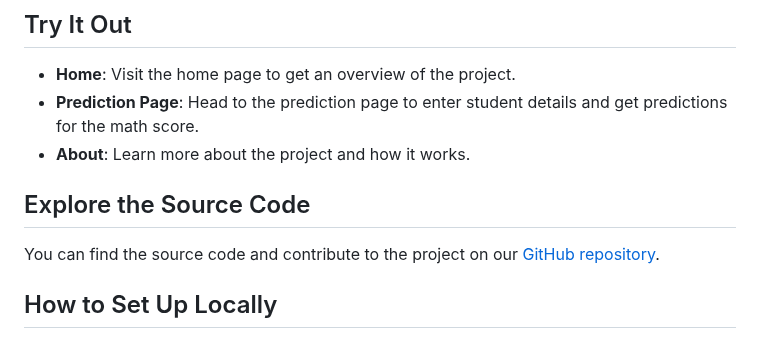
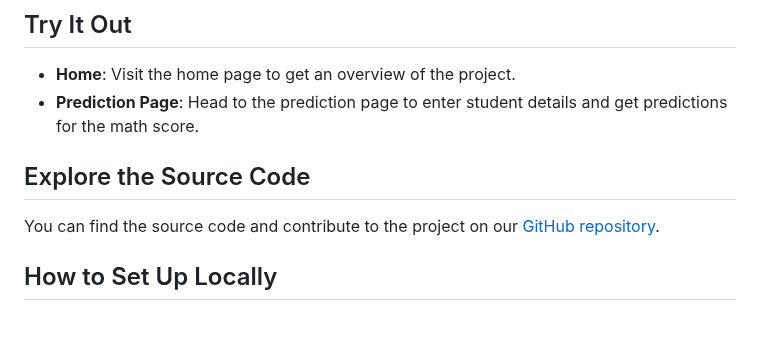
Before and after one commit to AnimeshBasak-14/MLProjects, a Markdown page: README.md, the part around one of its changes. GitHub-like rendering.

```diff
--- a/README.md
+++ b/README.md
@@ -40,7 +40,6 @@ This project is deployed on an AWS EC2 instance. The deployment leverages AWS El
 
 - **Home**: Visit the home page to get an overview of the project.
 - **Prediction Page**: Head to the prediction page to enter student details and get predictions for the math score.
-- **About**: Learn more about the project and how it works.
 
 ## Explore the Source Code
 
```
Also changed, not shown: other parts of README.md (+1 -1 lines).
